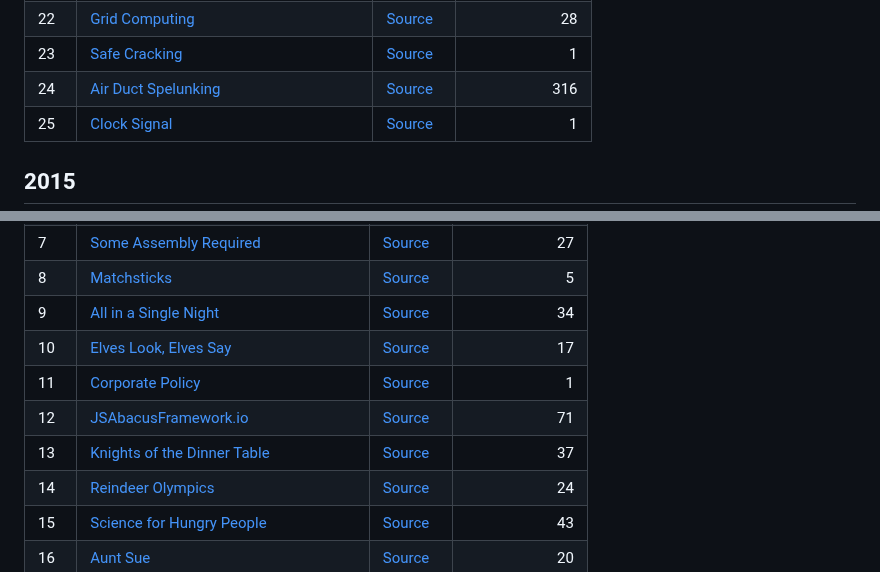
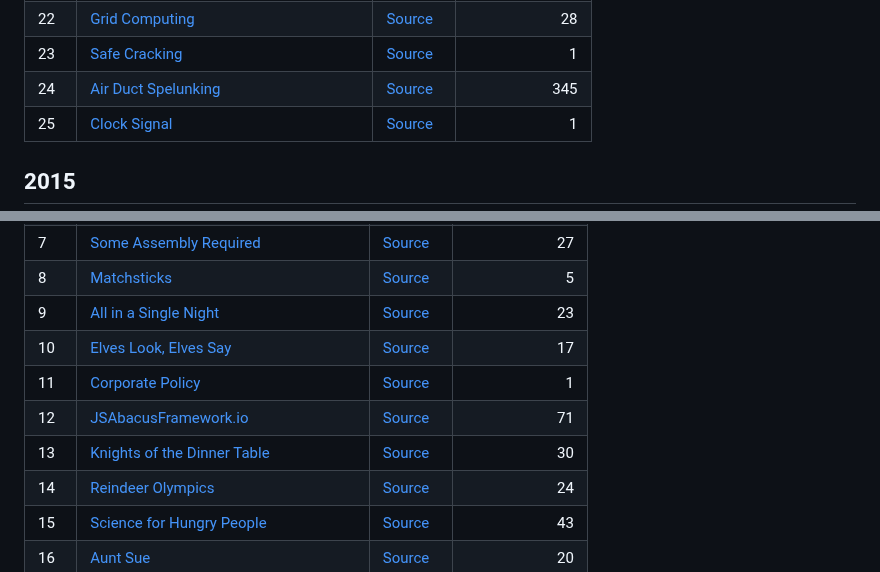
Before and after one commit to maneatingape/advent-of-code-rust, a Markdown page: README.md, 2 parts joined by grey strips. Rendered like a GitHub page.

Commit message:
Update benchmarks

```diff
--- a/README.md
+++ b/README.md
@@ -377,7 +377,7 @@ Performance is reasonable even on older hardware, for example a 2011 MacBook Pro
 | 21 | [Scrambled Letters and Hash](https://adventofcode.com/2016/day/21) | [Source](src/year2016/day21.rs) | 10 |
 | 22 | [Grid Computing](https://adventofcode.com/2016/day/22) | [Source](src/year2016/day22.rs) | 28 |
 | 23 | [Safe Cracking](https://adventofcode.com/2016/day/23) | [Source](src/year2016/day23.rs) | 1 |
-| 24 | [Air Duct Spelunking](https://adventofcode.com/2016/day/24) | [Source](src/year2016/day24.rs) | 316 |
+| 24 | [Air Duct Spelunking](https://adventofcode.com/2016/day/24) | [Source](src/year2016/day24.rs) | 345 |
 | 25 | [Clock Signal](https://adventofcode.com/2016/day/25) | [Source](src/year2016/day25.rs) | 1 |
 
 ## 2015
@@ -394,11 +394,11 @@ Performance is reasonable even on older hardware, for example a 2011 MacBook Pro
 | 6 | [Probably a Fire Hazard](https://adventofcode.com/2015/day/6) | [Source](src/year2015/day06.rs) | 454 |
 | 7 | [Some Assembly Required](https://adventofcode.com/2015/day/7) | [Source](src/year2015/day07.rs) | 27 |
 | 8 | [Matchsticks](https://adventofcode.com/2015/day/8) | [Source](src/year2015/day08.rs) | 5 |
-| 9 | [All in a Single Night](https://adventofcode.com/2015/day/9) | [Source](src/year2015/day09.rs) | 34 |
+| 9 | [All in a Single Night](https://adventofcode.com/2015/day/9) | [Source](src/year2015/day09.rs) | 23 |
 | 10 | [Elves Look, Elves Say](https://adventofcode.com/2015/day/10) | [Source](src/year2015/day10.rs) | 17 |
 | 11 | [Corporate Policy](https://adventofcode.com/2015/day/11) | [Source](src/year2015/day11.rs) | 1 |
 | 12 | [JSAbacusFramework.io](https://adventofcode.com/2015/day/12) | [Source](src/year2015/day12.rs) | 71 |
-| 13 | [Knights of the Dinner Table](https://adventofcode.com/2015/day/13) | [Source](src/year2015/day13.rs) | 37 |
+| 13 | [Knights of the Dinner Table](https://adventofcode.com/2015/day/13) | [Source](src/year2015/day13.rs) | 30 |
 | 14 | [Reindeer Olympics](https://adventofcode.com/2015/day/14) | [Source](src/year2015/day14.rs) | 24 |
 | 15 | [Science for Hungry People](https://adventofcode.com/2015/day/15) | [Source](src/year2015/day15.rs) | 43 |
 | 16 | [Aunt Sue](https://adventofcode.com/2015/day/16) | [Source](src/year2015/day16.rs) | 20 |
```
